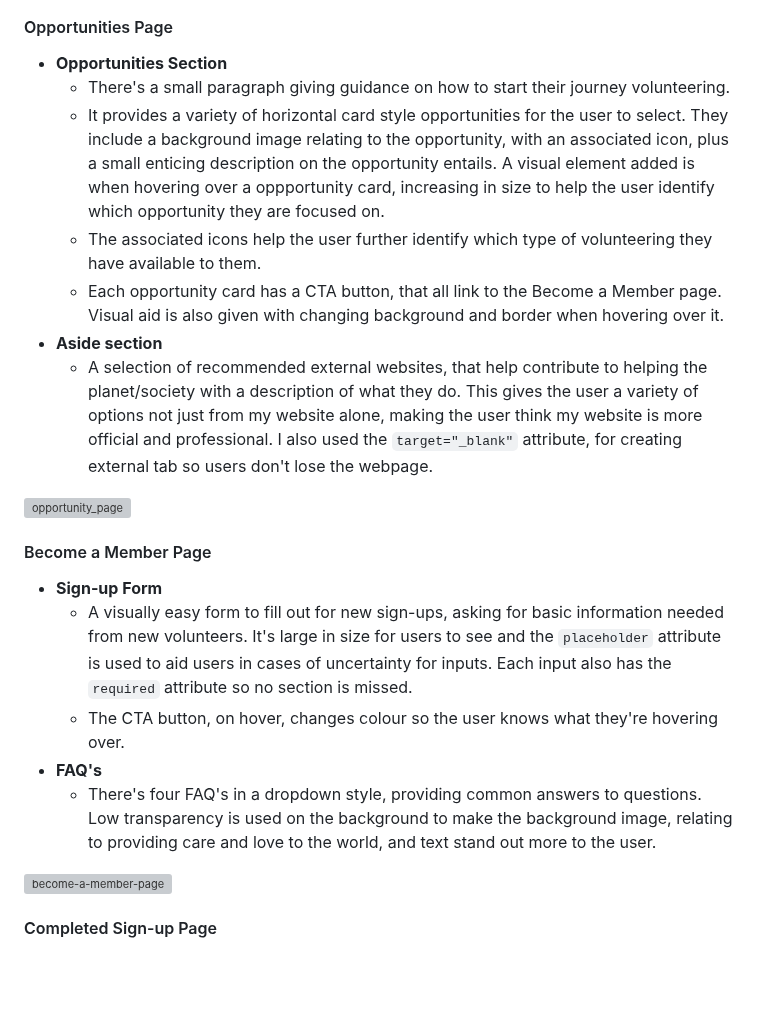
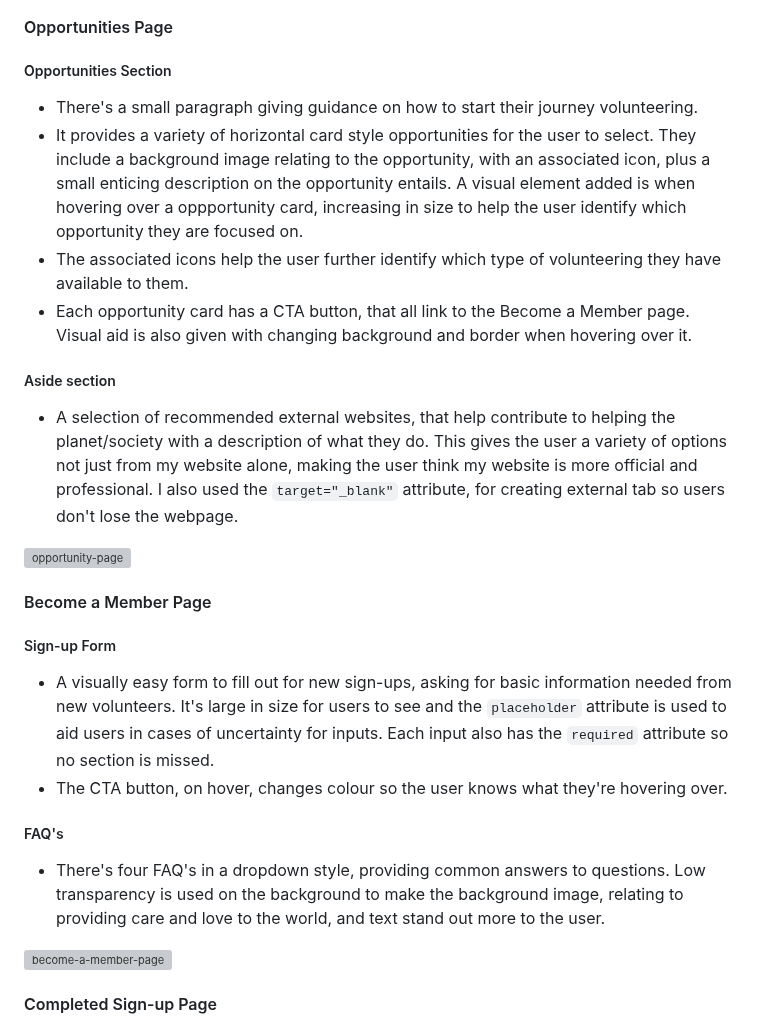
Before and after one commit to cjphawes/green-unity-project-1, a Markdown page: README.md, the part around one of its changes. GitHub-like rendering; blank space fills up the shorter version; grey boxes are pictures that could not be loaded.

```diff
--- a/README.md
+++ b/README.md
@@ -50,23 +77,29 @@ We have 4 pages. A landing page, an opportunities page with all the options for
 
 #### Opportunities Page
 
-- **Opportunities Section**
-  - There's a small paragraph giving guidance on how to start their journey volunteering.
-  - It provides a variety of horizontal card style opportunities for the user to select. They include a background image relating to the opportunity, with an associated icon, plus a small enticing description on the opportunity entails. A visual element added is when hovering over a oppportunity card, increasing in size to help the user identify which opportunity they are focused on.
-  - The associated icons help the user further identify which type of volunteering they have available to them.
-  - Each opportunity card has a CTA button, that all link to the Become a Member page. Visual aid is also given with changing background and border when hovering over it.
-- **Aside section**
-  - A selection of recommended external websites, that help contribute to helping the planet/society with a description of what they do. This gives the user a variety of options not just from my website alone, making the user think my website is more official and professional. I also used the `target="_blank"` attribute, for creating external tab so users don't lose the webpage.
+##### Opportunities Section
 
-![opportunity_page](/assets/README-file-images/opportunities-page.png)
+- There's a small paragraph giving guidance on how to start their journey volunteering.
+- It provides a variety of horizontal card style opportunities for the user to select. They include a background image relating to the opportunity, with an associated icon, plus a small enticing description on the opportunity entails. A visual element added is when hovering over a oppportunity card, increasing in size to help the user identify which opportunity they are focused on.
+- The associated icons help the user further identify which type of volunteering they have available to them.
+- Each opportunity card has a CTA button, that all link to the Become a Member page. Visual aid is also given with changing background and border when hovering over it.
+
+##### Aside section
+
+- A selection of recommended external websites, that help contribute to helping the planet/society with a description of what they do. This gives the user a variety of options not just from my website alone, making the user think my website is more official and professional. I also used the `target="_blank"` attribute, for creating external tab so users don't lose the webpage.
+
+![opportunity-page](/assets/README-file-images/opportunities-page.png)
 
 #### Become a Member Page
 
-- **Sign-up Form**
-  - A visually easy form to fill out for new sign-ups, asking for basic information needed from new volunteers. It's large in size for users to see and the `placeholder` attribute is used to aid users in cases of uncertainty for inputs. Each input also has the `required` attribute so no section is missed.
-  - The CTA button, on hover, changes colour so the user knows what they're hovering over.
-- **FAQ's**
-  - There's four FAQ's in a dropdown style, providing common answers to questions. Low transparency is used on the background to make the background image, relating to providing care and love to the world, and text stand out more to the user.
+##### Sign-up Form
+
+- A visually easy form to fill out for new sign-ups, asking for basic information needed from new volunteers. It's large in size for users to see and the `placeholder` attribute is used to aid users in cases of uncertainty for inputs. Each input also has the `required` attribute so no section is missed.
+- The CTA button, on hover, changes colour so the user knows what they're hovering over.
+
+##### FAQ's
+
+- There's four FAQ's in a dropdown style, providing common answers to questions. Low transparency is used on the background to make the background image, relating to providing care and love to the world, and text stand out more to the user.
 
 ![become-a-member-page](/assets/readme-file-images/become-a-member-page.png)
 
```
Also changed, not shown: other parts of README.md (+50 -20 lines).
